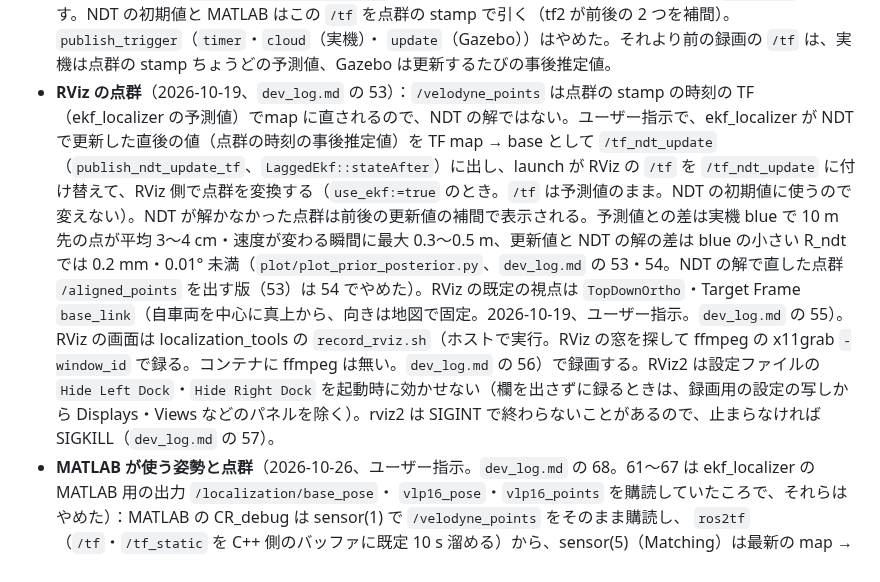
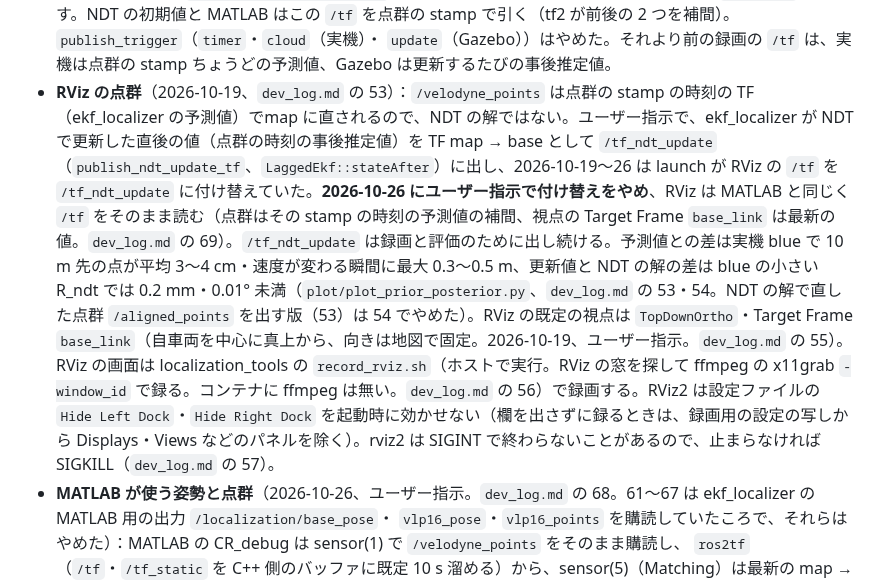
Before and after one commit to MaeharaTakumi/localization_workspace, a Markdown page: CLAUDE.md, the part around the change. GitHub-like rendering.

Commit message:
Dev log 69: RViz reads /tf directly (no /tf_ndt_update remap); CLAUDE.md
Co-Authored-By: Claude Opus 5.5 <noreply@anthropic.com>

```diff
--- a/CLAUDE.md
+++ b/CLAUDE.md
@@ -260,7 +260,7 @@ ros2 launch localization_bringup localization.launch.py env:=white map_path:=/ro
   現在時刻まで予測した TF map → base・`/ekf_pose`（map→**LiDAR**、`PoseWithCovarianceStamped`、reliable + transient_local、KeepLast(1)）・
   `/ekf_odom` を出す。NDT の初期値と MATLAB はこの `/tf` を点群の stamp で引く（tf2 が前後の 2 つを補間）。`publish_trigger`（`timer`・`cloud`（実機）・
   `update`（Gazebo））はやめた。それより前の録画の `/tf` は、実機は点群の stamp ちょうどの予測値、Gazebo は更新するたびの事後推定値。
-- **RViz の点群**（2026-10-19、`dev_log.md` の 53）：`/velodyne_points` は点群の stamp の時刻の TF（ekf_localizer の予測値）でmap に直されるので、NDT の解ではない。ユーザー指示で、ekf_localizer が NDT で更新した直後の値（点群の時刻の事後推定値）を TF map → base として `/tf_ndt_update`（`publish_ndt_update_tf`、`LaggedEkf::stateAfter`）に出し、launch が RViz の `/tf` を `/tf_ndt_update` に付け替えて、RViz 側で点群を変換する（`use_ekf:=true` のとき。`/tf` は予測値のまま。NDT の初期値に使うので変えない）。NDT が解かなかった点群は前後の更新値の補間で表示される。予測値との差は実機 blue で 10 m 先の点が平均 3〜4 cm・速度が変わる瞬間に最大 0.3〜0.5 m、更新値と NDT の解の差は blue の小さい R_ndt では 0.2 mm・0.01° 未満（`plot/plot_prior_posterior.py`、`dev_log.md` の 53・54。NDT の解で直した点群 `/aligned_points` を出す版（53）は 54 でやめた）。RViz の既定の視点は `TopDownOrtho`・Target Frame `base_link`（自車両を中心に真上から、向きは地図で固定。2026-10-19、ユーザー指示。`dev_log.md` の 55）。RViz の画面は localization_tools の `record_rviz.sh`（ホストで実行。RViz の窓を探して ffmpeg の x11grab `-window_id` で録る。コンテナに ffmpeg は無い。`dev_log.md` の 56）で録画する。RViz2 は設定ファイルの `Hide Left Dock`・`Hide Right Dock` を起動時に効かせない（欄を出さずに録るときは、録画用の設定の写しから Displays・Views などのパネルを除く）。rviz2 は SIGINT で終わらないことがあるので、止まらなければ SIGKILL（`dev_log.md` の 57）。
+- **RViz の点群**（2026-10-19、`dev_log.md` の 53）：`/velodyne_points` は点群の stamp の時刻の TF（ekf_localizer の予測値）でmap に直されるので、NDT の解ではない。ユーザー指示で、ekf_localizer が NDT で更新した直後の値（点群の時刻の事後推定値）を TF map → base として `/tf_ndt_update`（`publish_ndt_update_tf`、`LaggedEkf::stateAfter`）に出し、2026-10-19〜26 は launch が RViz の `/tf` を `/tf_ndt_update` に付け替えていた。**2026-10-26 にユーザー指示で付け替えをやめ**、RViz は MATLAB と同じく `/tf` をそのまま読む（点群はその stamp の時刻の予測値の補間、視点の Target Frame `base_link` は最新の値。`dev_log.md` の 69）。`/tf_ndt_update` は録画と評価のために出し続ける。予測値との差は実機 blue で 10 m 先の点が平均 3〜4 cm・速度が変わる瞬間に最大 0.3〜0.5 m、更新値と NDT の解の差は blue の小さい R_ndt では 0.2 mm・0.01° 未満（`plot/plot_prior_posterior.py`、`dev_log.md` の 53・54。NDT の解で直した点群 `/aligned_points` を出す版（53）は 54 でやめた）。RViz の既定の視点は `TopDownOrtho`・Target Frame `base_link`（自車両を中心に真上から、向きは地図で固定。2026-10-19、ユーザー指示。`dev_log.md` の 55）。RViz の画面は localization_tools の `record_rviz.sh`（ホストで実行。RViz の窓を探して ffmpeg の x11grab `-window_id` で録る。コンテナに ffmpeg は無い。`dev_log.md` の 56）で録画する。RViz2 は設定ファイルの `Hide Left Dock`・`Hide Right Dock` を起動時に効かせない（欄を出さずに録るときは、録画用の設定の写しから Displays・Views などのパネルを除く）。rviz2 は SIGINT で終わらないことがあるので、止まらなければ SIGKILL（`dev_log.md` の 57）。
 - **MATLAB が使う姿勢と点群**（2026-10-26、ユーザー指示。`dev_log.md` の 68。61〜67 は ekf_localizer の MATLAB 用の出力 `/localization/base_pose`・
   `vlp16_pose`・`vlp16_points` を購読していたころで、それらはやめた）：MATLAB の CR_debug は sensor(1) で `/velodyne_points` をそのまま購読し、
   `ros2tf`（`/tf`・`/tf_static` を C++ 側のバッファに既定 10 s 溜める）から、sensor(5)（Matching）は最新の map → base（後輪間中心。base は Gazebo が
```
Also changed, not shown: dev_log.md (+16 -0 lines), dev_log_images/rviz_tf_gazebo_spin5_frames.png (added).
